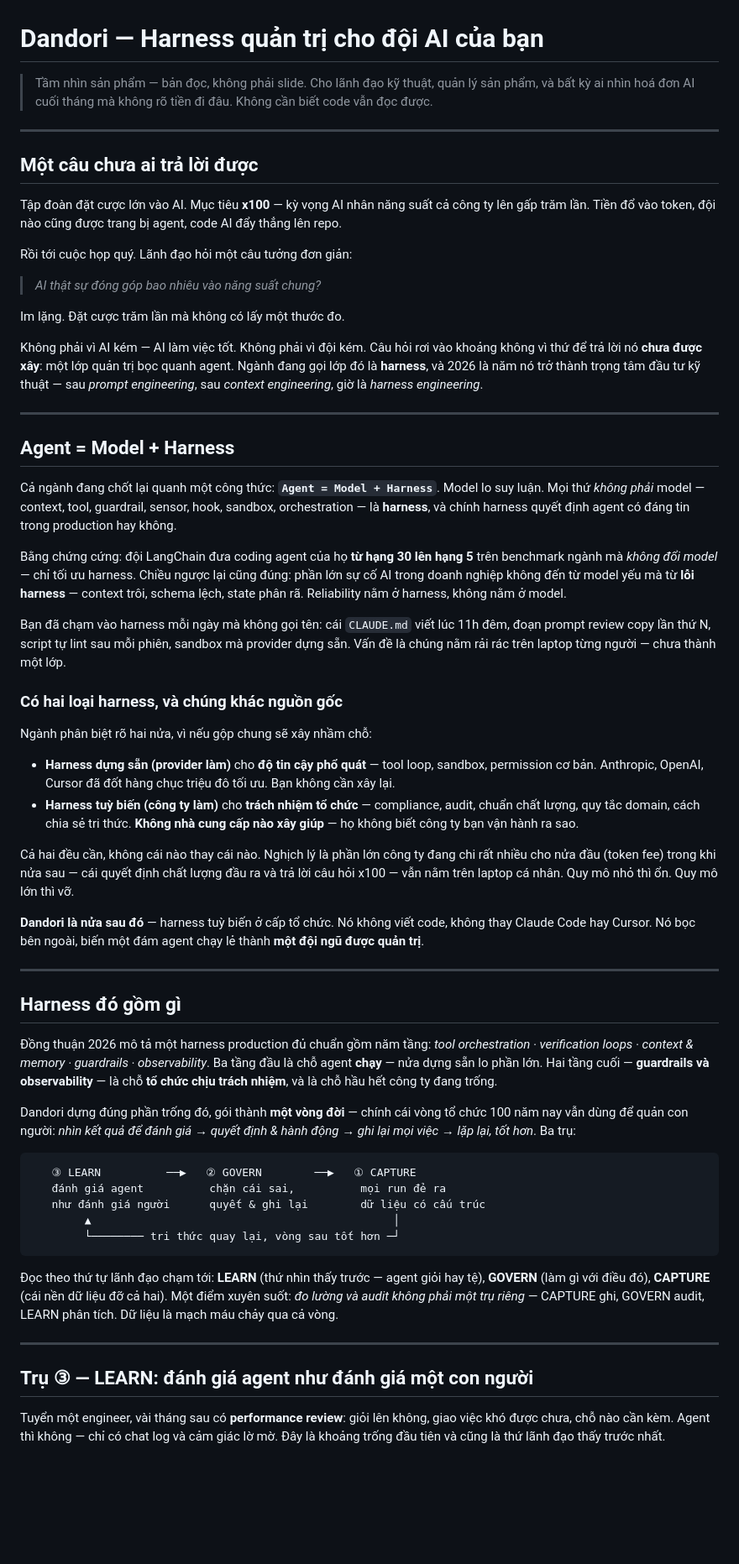
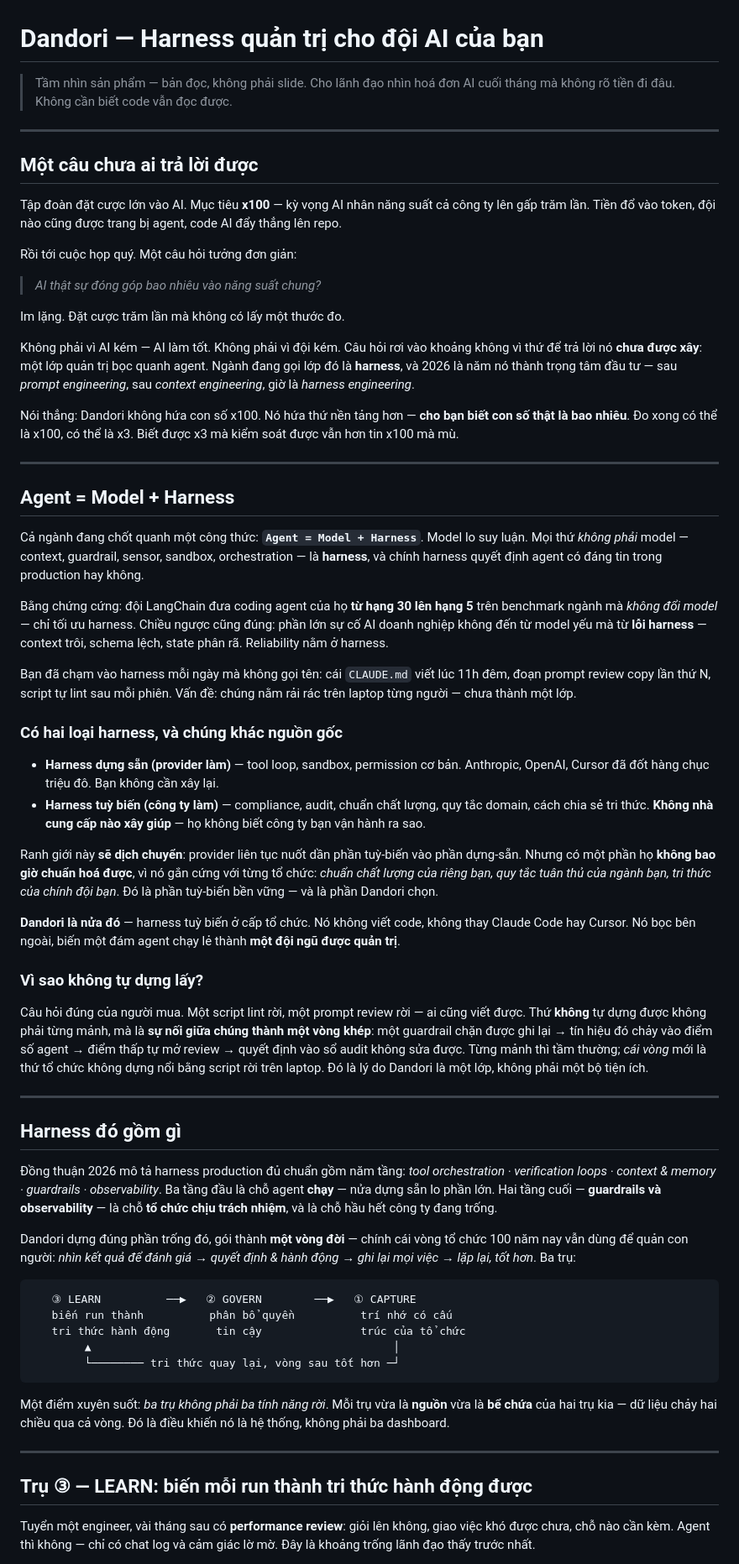
Before and after one commit to phuc-nt/my-dandori, a Markdown page: docs/01-vision.md, the part around one of its changes. Shown at 84% size. GitHub-like rendering; blank space fills up the shorter version.

````diff
--- a/docs/01-vision.md
+++ b/docs/01-vision.md
@@ -1,7 +1,7 @@
 # Dandori — Harness quản trị cho đội AI của bạn
 
 > Tầm nhìn sản phẩm — bản đọc, không phải slide.
-> Cho lãnh đạo kỹ thuật, quản lý sản phẩm, và bất kỳ ai nhìn hoá đơn AI cuối tháng mà không rõ tiền đi đâu. Không cần biết code vẫn đọc được.
+> Cho lãnh đạo nhìn hoá đơn AI cuối tháng mà không rõ tiền đi đâu. Không cần biết code vẫn đọc được.
 
 ---
 
@@ -9,56 +9,60 @@
 
 Tập đoàn đặt cược lớn vào AI. Mục tiêu **x100** — kỳ vọng AI nhân năng suất cả công ty lên gấp trăm lần. Tiền đổ vào token, đội nào cũng được trang bị agent, code AI đẩy thẳng lên repo.
 
-Rồi tới cuộc họp quý. Lãnh đạo hỏi một câu tưởng đơn giản:
+Rồi tới cuộc họp quý. Một câu hỏi tưởng đơn giản:
 
 > *AI thật sự đóng góp bao nhiêu vào năng suất chung?*
 
 Im lặng. Đặt cược trăm lần mà không có lấy một thước đo.
 
-Không phải vì AI kém — AI làm việc tốt. Không phải vì đội kém. Câu hỏi rơi vào khoảng không vì thứ để trả lời nó **chưa được xây**: một lớp quản trị bọc quanh agent. Ngành đang gọi lớp đó là **harness**, và 2026 là năm nó trở thành trọng tâm đầu tư kỹ thuật — sau *prompt engineering*, sau *context engineering*, giờ là *harness engineering*.
+Không phải vì AI kém — AI làm tốt. Không phải vì đội kém. Câu hỏi rơi vào khoảng không vì thứ để trả lời nó **chưa được xây**: một lớp quản trị bọc quanh agent. Ngành đang gọi lớp đó là **harness**, và 2026 là năm nó thành trọng tâm đầu tư — sau *prompt engineering*, sau *context engineering*, giờ là *harness engineering*.
+
+Nói thẳng: Dandori không hứa con số x100. Nó hứa thứ nền tảng hơn — **cho bạn biết con số thật là bao nhiêu**. Đo xong có thể là x100, có thể là x3. Biết được x3 mà kiểm soát được vẫn hơn tin x100 mà mù.
 
 ---
 
 ## Agent = Model + Harness
 
-Cả ngành đang chốt lại quanh một công thức: **`Agent = Model + Harness`**. Model lo suy luận. Mọi thứ *không phải* model — context, tool, guardrail, sensor, hook, sandbox, orchestration — là **harness**, và chính harness quyết định agent có đáng tin trong production hay không.
+Cả ngành đang chốt quanh một công thức: **`Agent = Model + Harness`**. Model lo suy luận. Mọi thứ *không phải* model — context, guardrail, sensor, sandbox, orchestration — là **harness**, và chính harness quyết định agent có đáng tin trong production hay không.
 
-Bằng chứng cứng: đội LangChain đưa coding agent của họ **từ hạng 30 lên hạng 5** trên benchmark ngành mà *không đổi model* — chỉ tối ưu harness. Chiều ngược lại cũng đúng: phần lớn sự cố AI trong doanh nghiệp không đến từ model yếu mà từ **lỗi harness** — context trôi, schema lệch, state phân rã. Reliability nằm ở harness, không nằm ở model.
+Bằng chứng cứng: đội LangChain đưa coding agent của họ **từ hạng 30 lên hạng 5** trên benchmark ngành mà *không đổi model* — chỉ tối ưu harness. Chiều ngược cũng đúng: phần lớn sự cố AI doanh nghiệp không đến từ model yếu mà từ **lỗi harness** — context trôi, schema lệch, state phân rã. Reliability nằm ở harness.
 
-Bạn đã chạm vào harness mỗi ngày mà không gọi tên: cái `CLAUDE.md` viết lúc 11h đêm, đoạn prompt review copy lần thứ N, script tự lint sau mỗi phiên, sandbox mà provider dựng sẵn. Vấn đề là chúng nằm rải rác trên laptop từng người — chưa thành một lớp.
+Bạn đã chạm vào harness mỗi ngày mà không gọi tên: cái `CLAUDE.md` viết lúc 11h đêm, đoạn prompt review copy lần thứ N, script tự lint sau mỗi phiên. Vấn đề: chúng nằm rải rác trên laptop từng người — chưa thành một lớp.
 
 ### Có hai loại harness, và chúng khác nguồn gốc
 
-Ngành phân biệt rõ hai nửa, vì nếu gộp chung sẽ xây nhầm chỗ:
+- **Harness dựng sẵn (provider làm)** — tool loop, sandbox, permission cơ bản. Anthropic, OpenAI, Cursor đã đốt hàng chục triệu đô. Bạn không cần xây lại.
+- **Harness tuỳ biến (công ty làm)** — compliance, audit, chuẩn chất lượng, quy tắc domain, cách chia sẻ tri thức. **Không nhà cung cấp nào xây giúp** — họ không biết công ty bạn vận hành ra sao.
 
-- **Harness dựng sẵn (provider làm)** cho **độ tin cậy phổ quát** — tool loop, sandbox, permission cơ bản. Anthropic, OpenAI, Cursor đã đốt hàng chục triệu đô tối ưu. Bạn không cần xây lại.
-- **Harness tuỳ biến (công ty làm)** cho **trách nhiệm tổ chức** — compliance, audit, chuẩn chất lượng, quy tắc domain, cách chia sẻ tri thức. **Không nhà cung cấp nào xây giúp** — họ không biết công ty bạn vận hành ra sao.
+Ranh giới này **sẽ dịch chuyển**: provider liên tục nuốt dần phần tuỳ-biến vào phần dựng-sẵn. Nhưng có một phần họ **không bao giờ chuẩn hoá được**, vì nó gắn cứng với từng tổ chức: *chuẩn chất lượng của riêng bạn, quy tắc tuân thủ của ngành bạn, tri thức của chính đội bạn*. Đó là phần tuỳ-biến bền vững — và là phần Dandori chọn.
 
-Cả hai đều cần, không cái nào thay cái nào. Nghịch lý là phần lớn công ty đang chi rất nhiều cho nửa đầu (token fee) trong khi nửa sau — cái quyết định chất lượng đầu ra và trả lời câu hỏi x100 — vẫn nằm trên laptop cá nhân. Quy mô nhỏ thì ổn. Quy mô lớn thì vỡ.
+**Dandori là nửa đó** — harness tuỳ biến ở cấp tổ chức. Nó không viết code, không thay Claude Code hay Cursor. Nó bọc bên ngoài, biến một đám agent chạy lẻ thành **một đội ngũ được quản trị**.
 
-**Dandori là nửa sau đó** — harness tuỳ biến ở cấp tổ chức. Nó không viết code, không thay Claude Code hay Cursor. Nó bọc bên ngoài, biến một đám agent chạy lẻ thành **một đội ngũ được quản trị**.
+### Vì sao không tự dựng lấy?
+
+Câu hỏi đúng của người mua. Một script lint rời, một prompt review rời — ai cũng viết được. Thứ **không** tự dựng được không phải từng mảnh, mà là **sự nối giữa chúng thành một vòng khép**: một guardrail chặn được ghi lại → tín hiệu đó chảy vào điểm số agent → điểm thấp tự mở review → quyết định vào sổ audit không sửa được. Từng mảnh thì tầm thường; *cái vòng* mới là thứ tổ chức không dựng nổi bằng script rời trên laptop. Đó là lý do Dandori là một lớp, không phải một bộ tiện ích.
 
 ---
 
 ## Harness đó gồm gì
 
-Đồng thuận 2026 mô tả một harness production đủ chuẩn gồm năm tầng: *tool orchestration · verification loops · context & memory · guardrails · observability*. Ba tầng đầu là chỗ agent **chạy** — nửa dựng sẵn lo phần lớn. Hai tầng cuối — **guardrails và observability** — là chỗ **tổ chức chịu trách nhiệm**, và là chỗ hầu hết công ty đang trống.
+Đồng thuận 2026 mô tả harness production đủ chuẩn gồm năm tầng: *tool orchestration · verification loops · context & memory · guardrails · observability*. Ba tầng đầu là chỗ agent **chạy** — nửa dựng sẵn lo phần lớn. Hai tầng cuối — **guardrails và observability** — là chỗ **tổ chức chịu trách nhiệm**, và là chỗ hầu hết công ty đang trống.
 
 Dandori dựng đúng phần trống đó, gói thành **một vòng đời** — chính cái vòng tổ chức 100 năm nay vẫn dùng để quản con người: *nhìn kết quả để đánh giá → quyết định & hành động → ghi lại mọi việc → lặp lại, tốt hơn*. Ba trụ:
 
 ```
    ③ LEARN          ──▶   ② GOVERN        ──▶   ① CAPTURE
-   đánh giá agent          chặn cái sai,          mọi run đẻ ra
-   như đánh giá người      quyết & ghi lại        dữ liệu có cấu trúc
+   biến run thành          phân bổ quyền          trí nhớ có cấu
+   tri thức hành động       tin cậy               trúc của tổ chức
         ▲                                              │
         └──────── tri thức quay lại, vòng sau tốt hơn ─┘
 ```
 
-Đọc theo thứ tự lãnh đạo chạm tới: **LEARN** (thứ nhìn thấy trước — agent giỏi hay tệ), **GOVERN** (làm gì với điều đó), **CAPTURE** (cái nền dữ liệu đỡ cả hai). Một điểm xuyên suốt: *đo lường và audit không phải một trụ riêng* — CAPTURE ghi, GOVERN audit, LEARN phân tích. Dữ liệu là mạch máu chảy qua cả vòng.
+Một điểm xuyên suốt: *ba trụ không phải ba tính năng rời*. Mỗi trụ vừa là **nguồn** vừa là **bể chứa** của hai trụ kia — dữ liệu chảy hai chiều qua cả vòng. Đó là điều khiến nó là hệ thống, không phải ba dashboard.
 
 ---
 
-## Trụ ③ — LEARN: đánh giá agent như đánh giá một con người
+## Trụ ③ — LEARN: biến mỗi run thành tri thức hành động được
 
-Tuyển một engineer, vài tháng sau có **performance review**: giỏi lên không, giao việc khó được chưa, chỗ nào cần kèm. Agent thì không — chỉ có chat log và cảm giác lờ mờ. Đây là khoảng trống đầu tiên và cũng là thứ lãnh đạo thấy trước nhất.
+Tuyển một engineer, vài tháng sau có **performance review**: giỏi lên không, giao việc khó được chưa, chỗ nào cần kèm. Agent thì không — chỉ có chat log và cảm giác lờ mờ. Đây là khoảng trống lãnh đạo thấy trước nhất.
 
````
Also changed, not shown: other parts of docs/01-vision.md (+58 -41 lines).
